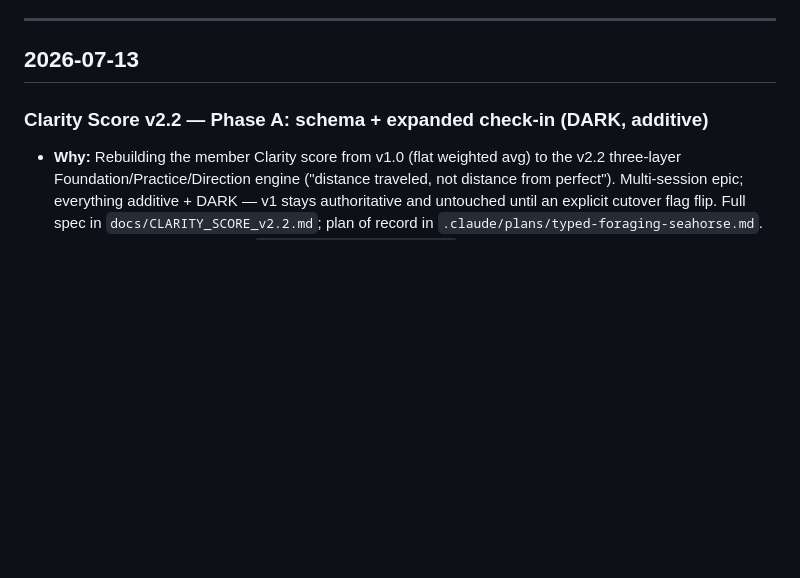
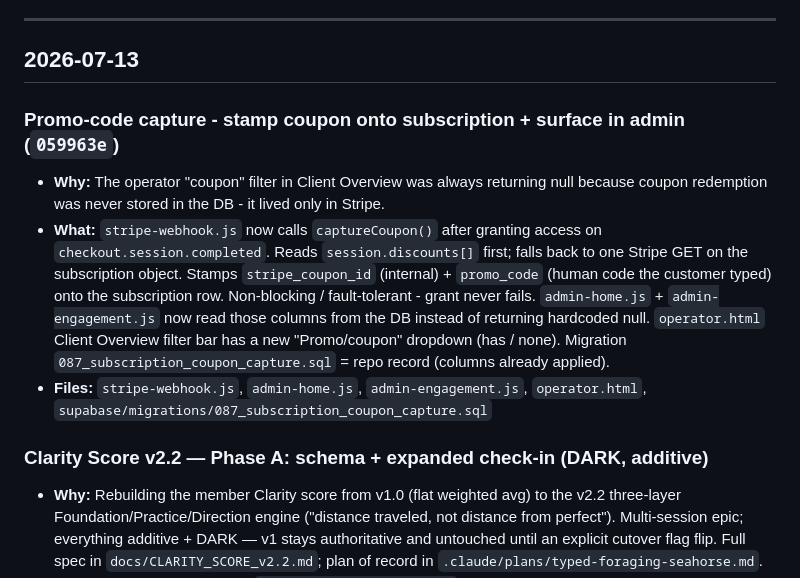
Before and after one commit to Brendencorr/814, a Markdown page: CHANGELOG.md, the part around the change. Drawn GitHub-style; blank space fills up the shorter version.

Commit message:
CHANGELOG: promo-code capture (059963e)

```diff
--- a/CHANGELOG.md
+++ b/CHANGELOG.md
@@ -11,6 +11,19 @@ Keep it benign — this file is committed to a public-served repo, so **never pu
 ---
 
 ## 2026-07-13
+
+### Promo-code capture - stamp coupon onto subscription + surface in admin (`059963e`)
+- **Why:** The operator "coupon" filter in Client Overview was always returning null because
+  coupon redemption was never stored in the DB - it lived only in Stripe.
+- **What:** `stripe-webhook.js` now calls `captureCoupon()` after granting access on
+  `checkout.session.completed`. Reads `session.discounts[]` first; falls back to one Stripe GET
+  on the subscription object. Stamps `stripe_coupon_id` (internal) + `promo_code` (human code
+  the customer typed) onto the subscription row. Non-blocking / fault-tolerant - grant never fails.
+  `admin-home.js` + `admin-engagement.js` now read those columns from the DB instead of returning
+  hardcoded null. `operator.html` Client Overview filter bar has a new "Promo/coupon" dropdown
+  (has / none). Migration `087_subscription_coupon_capture.sql` = repo record (columns already applied).
+- **Files:** `stripe-webhook.js`, `admin-home.js`, `admin-engagement.js`, `operator.html`,
+  `supabase/migrations/087_subscription_coupon_capture.sql`
 
 ### Clarity Score v2.2 — Phase A: schema + expanded check-in (DARK, additive)
 - **Why:** Rebuilding the member Clarity score from v1.0 (flat weighted avg) to the v2.2 three-layer
```
